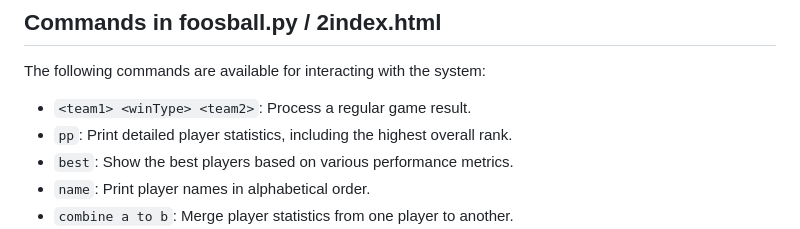
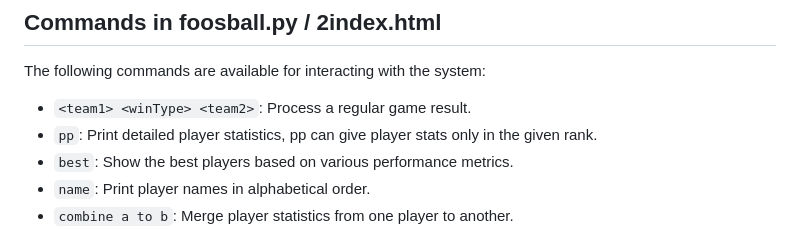
Before and after one commit to Larryzpl123/FOOSBALL-ELOSYSTEM, a Markdown page: README.md, the part around the change. GitHub-like rendering.

```diff
--- a/README.md
+++ b/README.md
@@ -49,7 +49,7 @@ Additionally, the system includes 5 hidden ranks for advanced classifications.
 The following commands are available for interacting with the system:
 
 - `<team1> <winType> <team2>`: Process a regular game result.
-- `pp`: Print detailed player statistics, including the highest overall rank.
+- `pp`: Print detailed player statistics, pp <rank> can give player stats only in the given rank.
 - `best`: Show the best players based on various performance metrics.
 - `name`: Print player names in alphabetical order.
 - `combine a to b`: Merge player statistics from one player to another.
```
